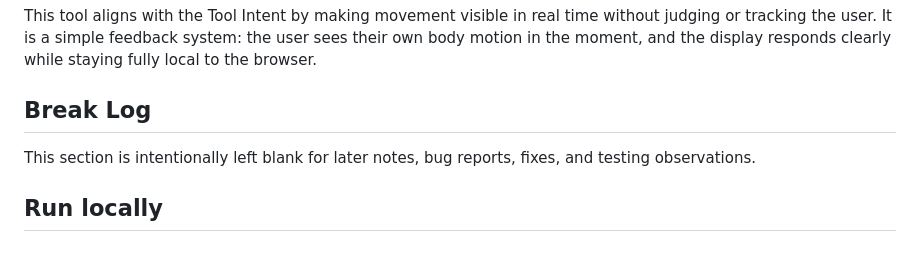
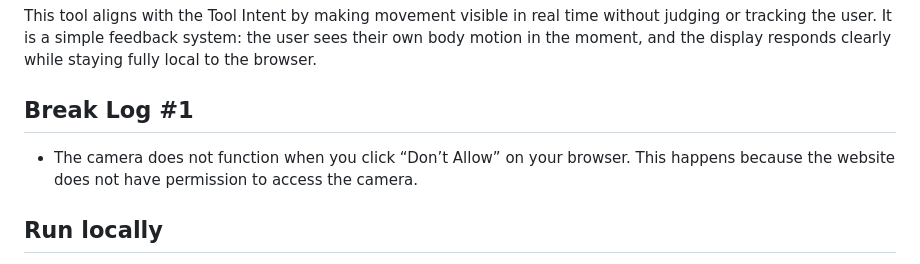
Before and after one commit to rlombardo30/tool-build, a Markdown page: README.md, the part around the change. GitHub-like rendering.

Commit message:
Update README with Break Log entry
Added initial note to Break Log regarding camera permissions.

```diff
--- a/README.md
+++ b/README.md
@@ -67,9 +67,10 @@ This layer is designed to make the user notice their own movement clearly and im
 
 This tool aligns with the Tool Intent by making movement visible in real time without judging or tracking the user. It is a simple feedback system: the user sees their own body motion in the moment, and the display responds clearly while staying fully local to the browser.
 
-## Break Log
+## Break Log #1
 
-This section is intentionally left blank for later notes, bug reports, fixes, and testing observations.
+
+* The camera does not function when you click “Don’t Allow” on your browser. This happens because the website does not have permission to access the camera.
 
 ## Run locally
 
```
